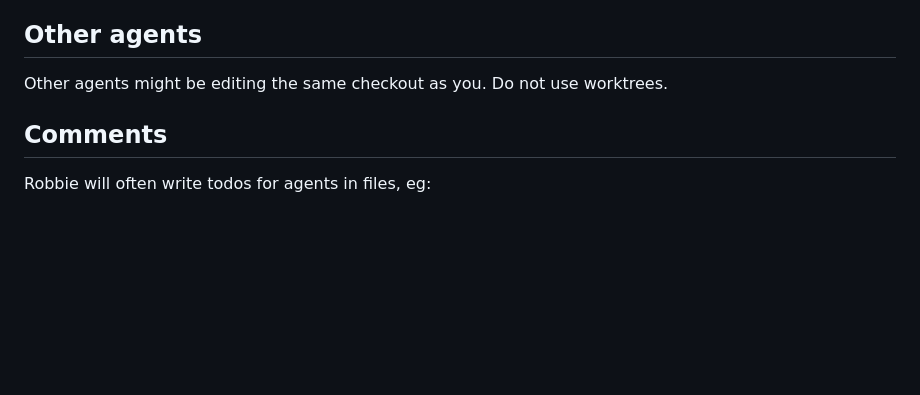
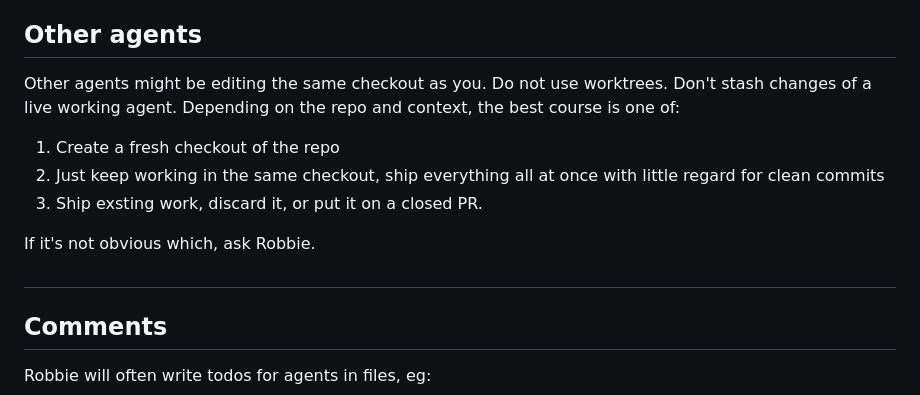
Before and after one commit to robbiethompson18/dotfiles, a Markdown page: claude/CLAUDE.md, the part around the change. Rendered like a GitHub page; blank space fills up the shorter version.

Commit message:
[No commit message]

```diff
--- a/claude/CLAUDE.md
+++ b/claude/CLAUDE.md
@@ -71,7 +71,14 @@ When citing or linking to a paper, always include its publication year.
 
 ## Other agents
 
-Other agents might be editing the same checkout as you. Do not use worktrees.
+Other agents might be editing the same checkout as you. Do not use worktrees. Don't stash changes of a live working agent. Depending on the repo and context, the best course is one of:
+1) Create a fresh checkout of the repo
+2) Just keep working in the same checkout, ship everything all at once with little regard for clean commits
+3) Ship exsting work, discard it, or put it on a closed PR.
+
+If it's not obvious which, ask Robbie.
+
+##
 
 ## Comments
 
```
